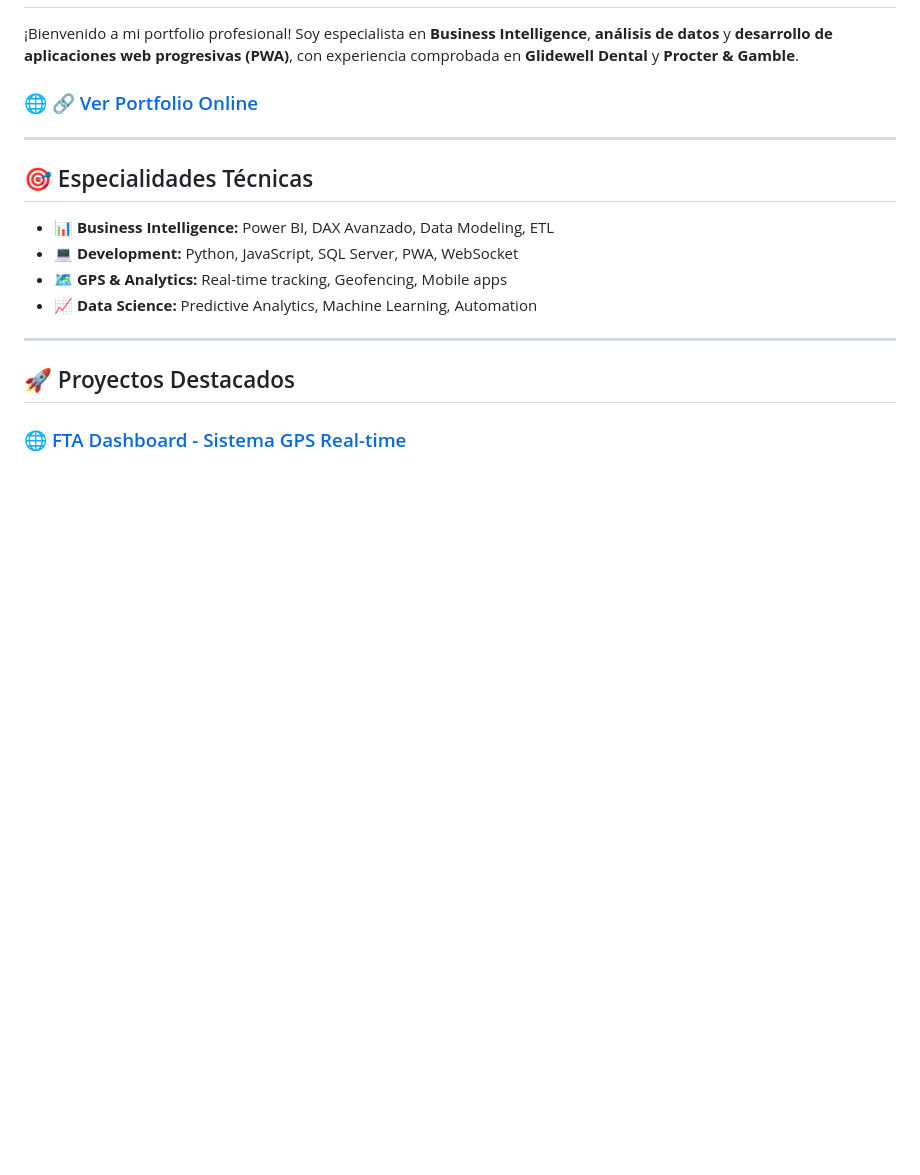
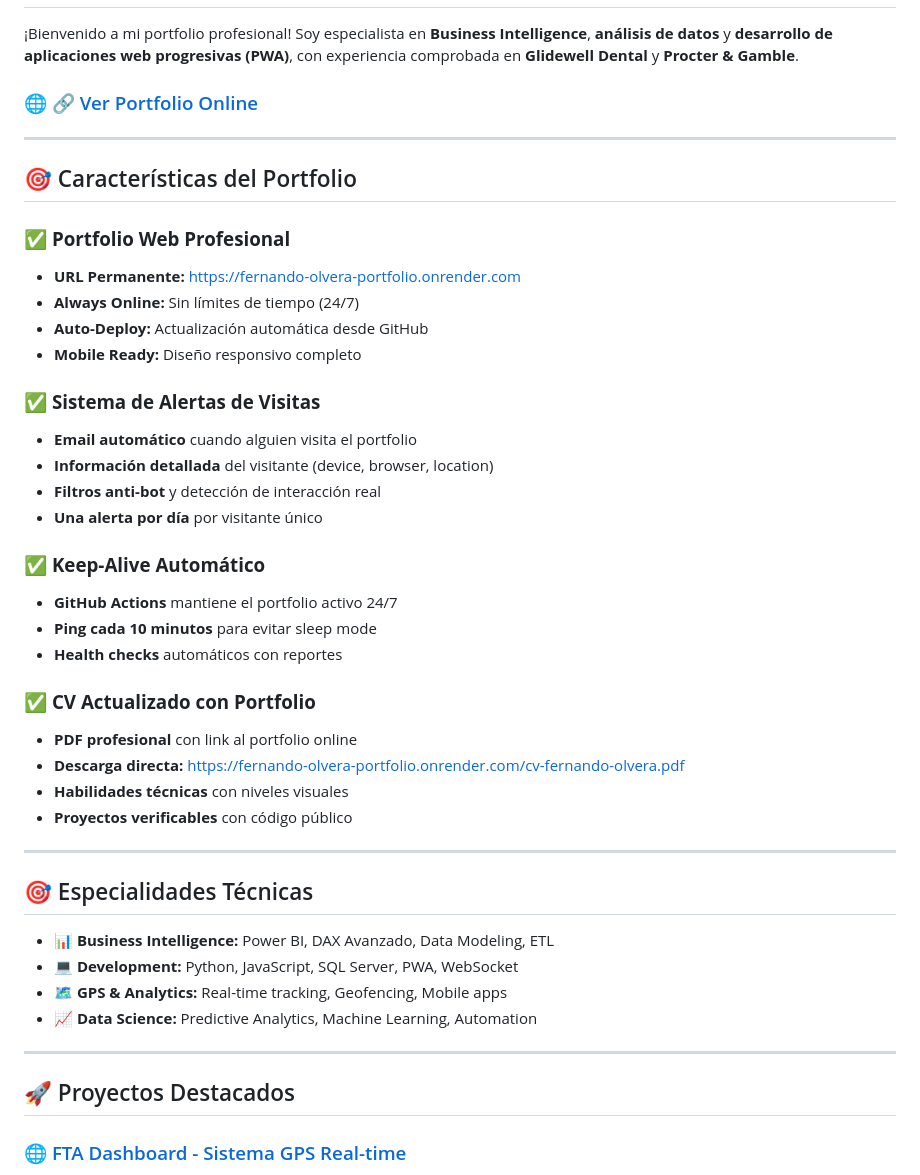
Before and after one commit to kayab23/fernando-olvera-portfolio, a Markdown page: README.md, the part around the change. Drawn GitHub-style; blank space fills up the shorter version.

```diff
--- a/README.md
+++ b/README.md
@@ -4,7 +4,34 @@
 
 ¡Bienvenido a mi portfolio profesional! Soy especialista en **Business Intelligence**, **análisis de datos** y **desarrollo de aplicaciones web progresivas (PWA)**, con experiencia comprobada en **Glidewell Dental** y **Procter & Gamble**.
 
-### 🌐 [🔗 Ver Portfolio Online](https://kayab23.github.io/fernando-olvera-portfolio)
+### 🌐 [🔗 Ver Portfolio Online](https://fernando-olvera-portfolio.onrender.com)
+
+---
+
+## 🎯 Características del Portfolio
+
+### ✅ **Portfolio Web Profesional**
+- **URL Permanente:** https://fernando-olvera-portfolio.onrender.com
+- **Always Online:** Sin límites de tiempo (24/7)
+- **Auto-Deploy:** Actualización automática desde GitHub
+- **Mobile Ready:** Diseño responsivo completo
+
+### ✅ **Sistema de Alertas de Visitas**
+- **Email automático** cuando alguien visita el portfolio
+- **Información detallada** del visitante (device, browser, location)
+- **Filtros anti-bot** y detección de interacción real
+- **Una alerta por día** por visitante único
+
+### ✅ **Keep-Alive Automático**
+- **GitHub Actions** mantiene el portfolio activo 24/7
+- **Ping cada 10 minutos** para evitar sleep mode
+- **Health checks** automáticos con reportes
+
+### ✅ **CV Actualizado con Portfolio**
+- **PDF profesional** con link al portfolio online
+- **Descarga directa:** https://fernando-olvera-portfolio.onrender.com/cv-fernando-olvera.pdf
+- **Habilidades técnicas** con niveles visuales
+- **Proyectos verificables** con código público
 
 ---
 
```
Also changed, not shown: PDF_GENERATOR_IMPROVEMENTS.md (added, +181 -0 lines), PROJECT_SUMMARY.md (added, +211 -0 lines).
